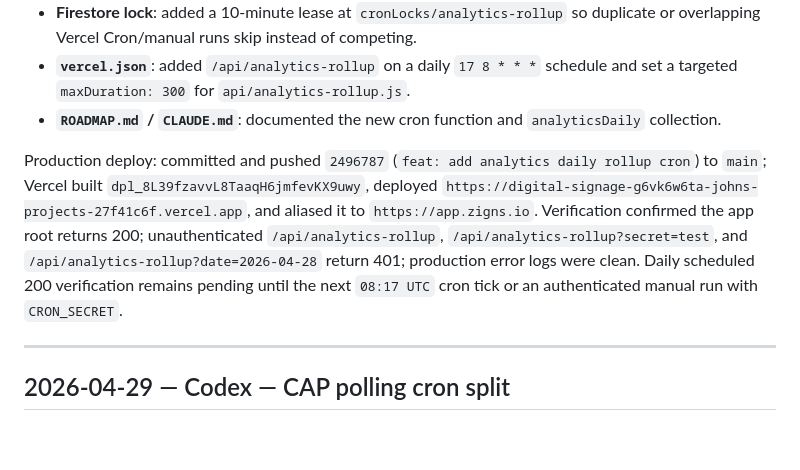
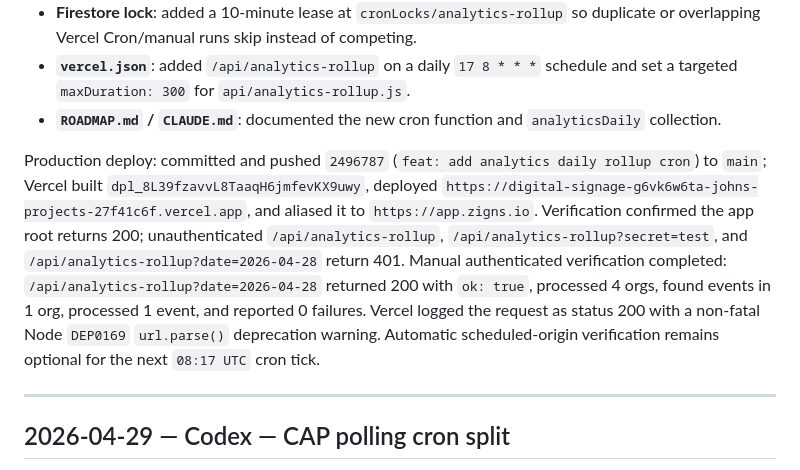
Before and after one commit to tdmonster99/digital-signage, a Markdown page: DEVLOG.md, the part around the change. GitHub-like rendering; blank space fills up the shorter version.

Commit message:
docs: record analytics rollup manual verification

```diff
--- a/DEVLOG.md
+++ b/DEVLOG.md
@@ -15,7 +15,7 @@ Continued Phase 5.3 by adding the daily proof-of-play rollup job.
 - **`vercel.json`**: added `/api/analytics-rollup` on a daily `17 8 * * *` schedule and set a targeted `maxDuration: 300` for `api/analytics-rollup.js`.
 - **`ROADMAP.md` / `CLAUDE.md`**: documented the new cron function and `analyticsDaily` collection.
 
-Production deploy: committed and pushed `2496787` (`feat: add analytics daily rollup cron`) to `main`; Vercel built `dpl_8L39fzavvL8TaaqH6jmfevKX9uwy`, deployed `https://digital-signage-g6vk6w6ta-johns-projects-27f41c6f.vercel.app`, and aliased it to `https://app.zigns.io`. Verification confirmed the app root returns 200; unauthenticated `/api/analytics-rollup`, `/api/analytics-rollup?secret=test`, and `/api/analytics-rollup?date=2026-04-28` return 401; production error logs were clean. Daily scheduled 200 verification remains pending until the next `08:17 UTC` cron tick or an authenticated manual run with `CRON_SECRET`.
+Production deploy: committed and pushed `2496787` (`feat: add analytics daily rollup cron`) to `main`; Vercel built `dpl_8L39fzavvL8TaaqH6jmfevKX9uwy`, deployed `https://digital-signage-g6vk6w6ta-johns-projects-27f41c6f.vercel.app`, and aliased it to `https://app.zigns.io`. Verification confirmed the app root returns 200; unauthenticated `/api/analytics-rollup`, `/api/analytics-rollup?secret=test`, and `/api/analytics-rollup?date=2026-04-28` return 401. Manual authenticated verification completed: `/api/analytics-rollup?date=2026-04-28` returned 200 with `ok: true`, processed 4 orgs, found events in 1 org, processed 1 event, and reported 0 failures. Vercel logged the request as status 200 with a non-fatal Node `DEP0169` `url.parse()` deprecation warning. Automatic scheduled-origin verification remains optional for the next `08:17 UTC` cron tick.
 
 ---
 
```
Also changed, not shown: ROADMAP.md (+4 -4 lines).
